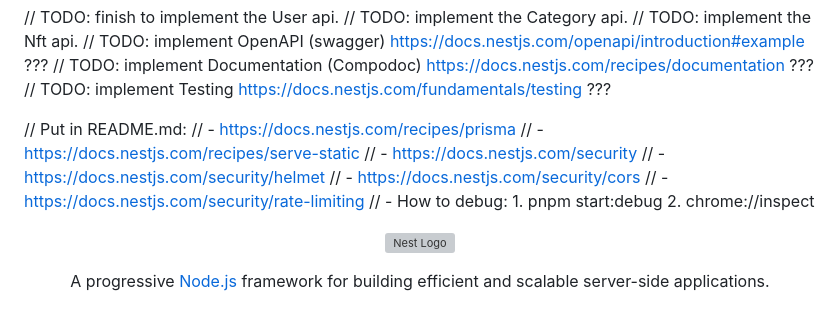
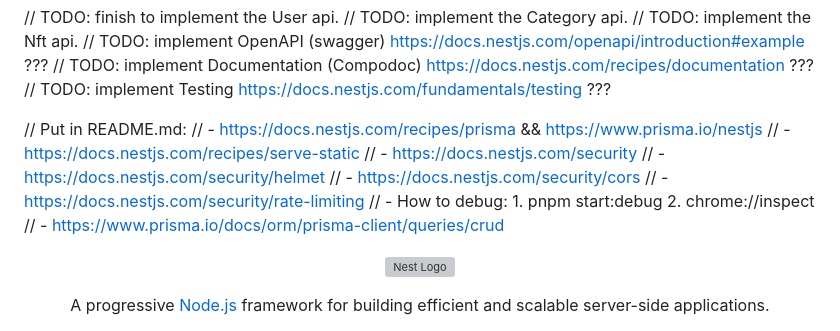
Before and after one commit to kiki-le-singe/nft-marketplace-mobile-api, a Markdown page: README.md, the part around the change. Drawn GitHub-style; grey boxes are pictures that could not be loaded.

```diff
--- a/README.md
+++ b/README.md
@@ -11,13 +11,14 @@
 // TODO: implement Testing https://docs.nestjs.com/fundamentals/testing ???
 
 // Put in README.md:
-// - https://docs.nestjs.com/recipes/prisma
+// - https://docs.nestjs.com/recipes/prisma && https://www.prisma.io/nestjs
 // - https://docs.nestjs.com/recipes/serve-static
 // - https://docs.nestjs.com/security
 // - https://docs.nestjs.com/security/helmet
 // - https://docs.nestjs.com/security/cors
 // - https://docs.nestjs.com/security/rate-limiting
 // - How to debug: 1. pnpm start:debug 2. chrome://inspect
+// - https://www.prisma.io/docs/orm/prisma-client/queries/crud
 
 <p align="center">
   <a href="http://nestjs.com/" target="blank"><img src="https://nestjs.com/img/logo-small.svg" width="200" alt="Nest Logo" /></a>
```
